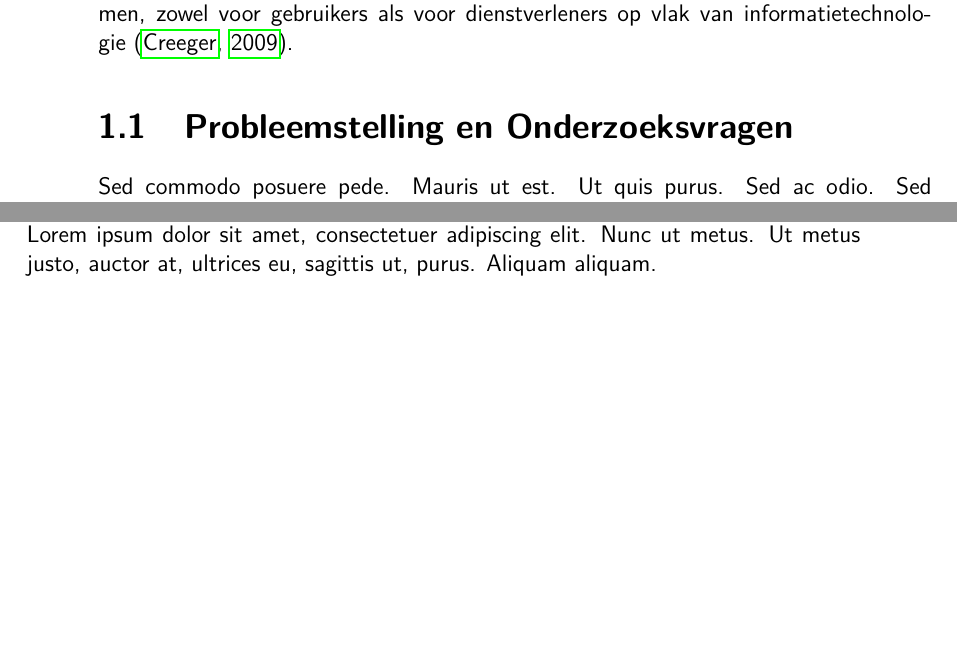
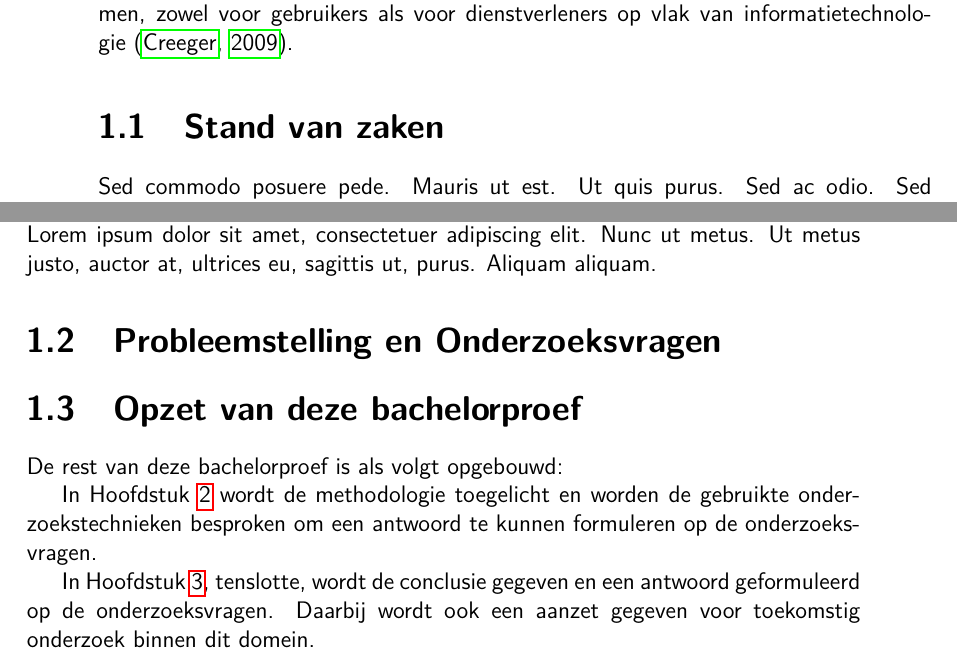
Before and after one commit to bertvv/hogent-latex-sjablonen, a LaTeX thesis (tin-bachproef/tin-bachproef.tex, which reads tin-bachproef/inleiding.tex): two parts of pages 7 and 10 of 27 before the commit and two parts of pages 7 and 10 of 17 after it, joined at a grey line, cut so that both start at the same text, the shorter picture padded with empty space. Compiled offline with pdfLaTeX; a missing bibliography style is replaced by a similar one.

Commit message:
Elk hoofdstuk in een apart bestand

```diff
--- /dev/null
+++ b/tin-bachproef/inleiding.tex
@@ -0,0 +13,31 @@
+\cite{Knuth1998} schreef een van de standaardwerken over sorteer- en zoekalgoritmen. Experten zijn het erover eens dat cloud computing een interessante opportuniteit vormen, zowel voor gebruikers als voor dienstverleners op vlak van informatietechnologie~\citep{Creeger2009}.
+
+\section{Stand van zaken}
+\label{sec:stand-van-zaken}
+
+%% TODO: deze sectie (die je kan opsplitsen in verschillende secties) bevat je
+%% literatuurstudie. Vergeet niet telkens je bronnen te vermelden!
+
+\lipsum[7-20]
+
+\section{Probleemstelling en Onderzoeksvragen}
+\label{sec:onderzoeksvragen}
+
+%% TODO: Wees zo concreet mogelijk bij het formuleren van je
+%% onderzoeksvra(a)g(en). Een onderzoeksvraag is trouwens iets waar nog
+%% niemand op dit moment een antwoord heeft (voor zover je kan nagaan).
+
+\section{Opzet van deze bachelorproef}
+\label{sec:opzet-bachelorproef}
+
+%% TODO: Het is gebruikelijk aan het einde van de inleiding een overzicht te
+%% geven van de opbouw van de rest van de tekst. Deze sectie bevat al een aanzet
+%% die je kan aanvullen/aanpassen in functie van je eigen tekst.
+
+De rest van deze bachelorproef is als volgt opgebouwd:
+
+In Hoofdstuk~\ref{ch:methodologie} wordt de methodologie toegelicht en worden de gebruikte onderzoekstechnieken besproken om een antwoord te kunnen formuleren op de onderzoeksvragen.
+
+%% TODO: Vul hier aan voor je eigen hoofstukken, één of twee zinnen per hoofdstuk
+
+In Hoofdstuk~\ref{ch:conclusie}, tenslotte, wordt de conclusie gegeven en een antwoord geformuleerd op de onderzoeksvragen. Daarbij wordt ook een aanzet gegeven voor toekomstig onderzoek binnen dit domein.
--- a/tin-bachproef/tin-bachproef.tex
+++ b/tin-bachproef/tin-bachproef.tex
@@ -76,10 +79,3 @@ Soms wil je de auteur niet expliciet vernoemen, dan gebruik je \texttt{$\backsla
 
-\cite{Knuth1998} schreef een van de standaardwerken over sorteer- en zoekalgoritmen. Experten zijn het erover eens dat cloud computing een interessante opportuniteit vormen, zowel voor gebruikers als voor dienstverleners op vlak van informatietechnologie~\citep{Creeger2009}.
+\input{conclusie}
 
-\section{Probleemstelling en Onderzoeksvragen}
-\label{sec:onderzoeksvragen}
-
-% TODO: Wees zo concreet mogelijk bij het formuleren van je
-% onderzoeksvra(a)g(en). Een onderzoeksvraag is trouwens iets waar nog
-% niemand op dit moment een antwoord heeft (voor zover je kan nagaan).
-\lipsum[7-20]
```
Also changed, not shown: tin-bachproef/conclusie.tex (added, +13 -0 lines), tin-bachproef/methodologie.tex (added, +14 -0 lines), tin-bachproef/inleiding.tex (12 more changed lines), tin-bachproef/tin-bachproef.tex (49 more changed lines).
